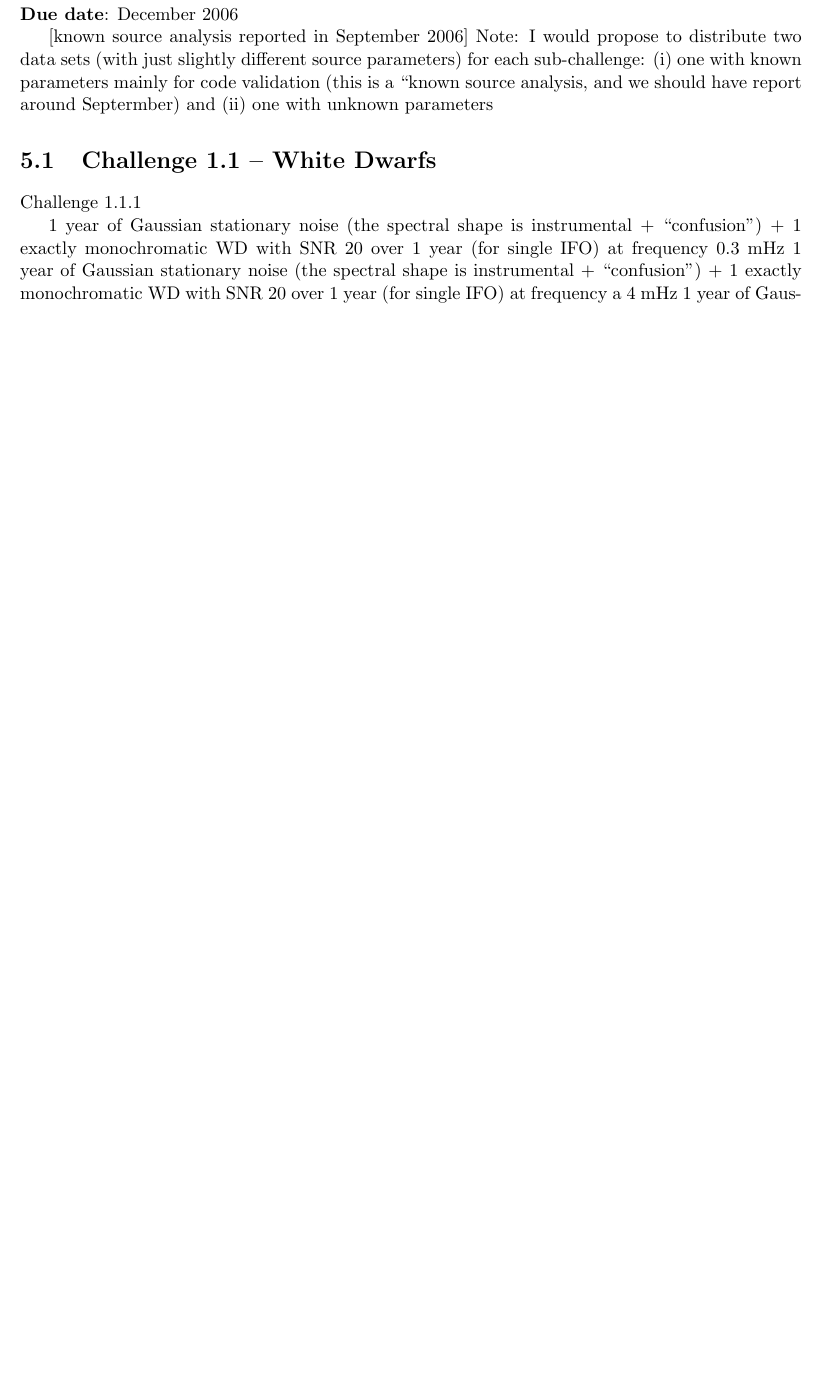
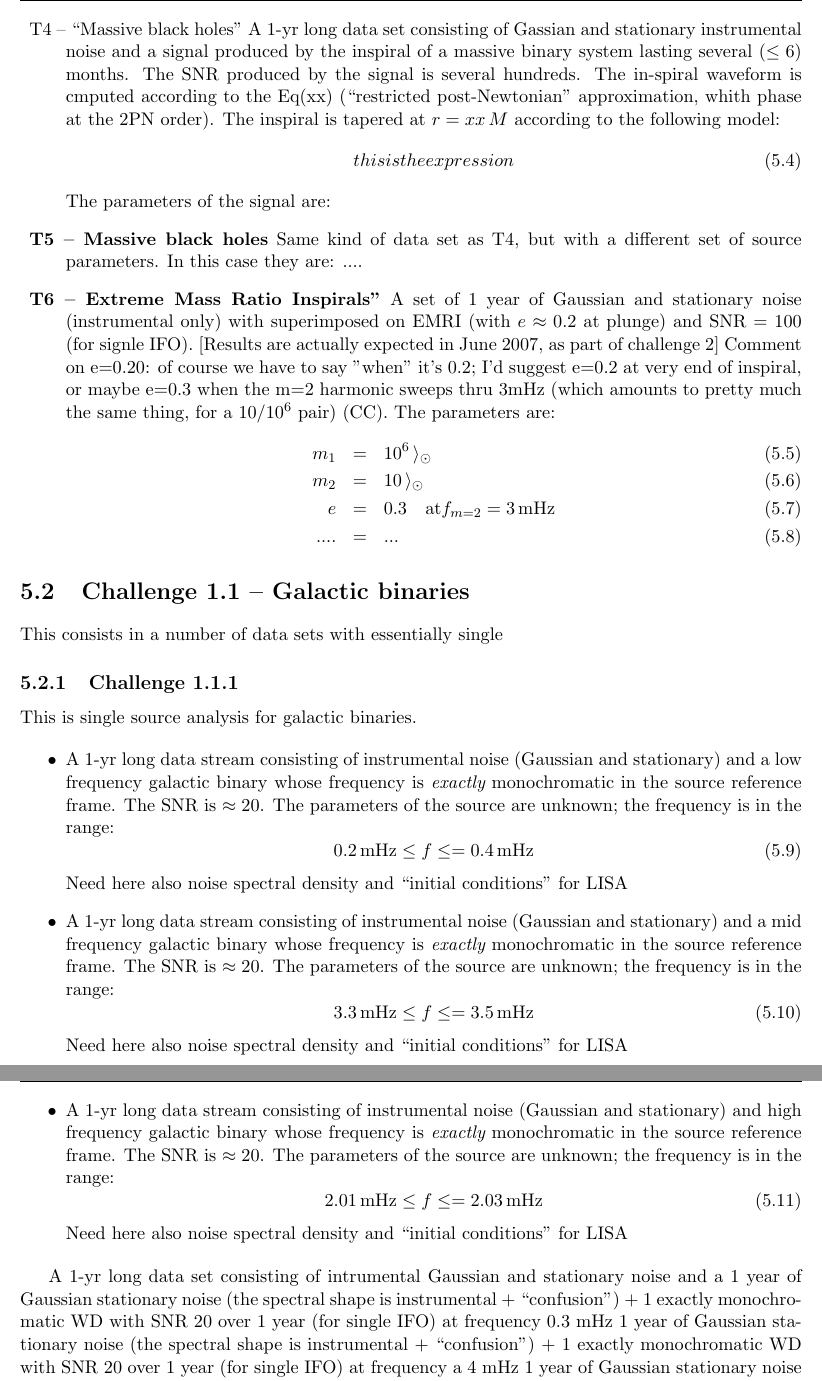
Before and after one commit to vallis/lisatools, a LaTeX thesis (Docs/challenge1.tex): part of page 38 of 43 before the commit and two parts of pages 39 and 40 of 45 after it, the two joined at a grey line, cut at the place of the change, the shorter picture padded with empty space. Compiled offline with pdfLaTeX.

Commit message:
some more details on challenge 1
git-svn-id: https://lisatools.googlecode.com/svn@8 c0d0b04f-df38-0410-a060-df9e05943d0e

```diff
--- a/Docs/challenge1.tex
+++ b/Docs/challenge1.tex
@@ -12,11 +12,11 @@
 \usepackage{fancyhdr}
 
 % some definitions
-\newcommand{\be}{\begin{equation}}
-\newcommand{\ee}{\end{equation}}
-%
-\newcommand{\bea}{\begin{eqnarray}}
-\newcommand{\eea}{\end{eqnarray}}
+\def\be{\begin{equation}}
+\def\ee{\end{equation}}
+%
+\def\bea{\begin{eqnarray}}
+\def\eea{\end{eqnarray}}
 %
 \def\ltsima{$\; \buildrel < \over \sim \;$}
 \def\simlt{\lower.5ex\hbox{\ltsima}}
@@ -2205,19 +2205,3 @@ for the same intrinsic parameters (multiple call to {\tt SetSourceLocation} and
 
 \chapter{Challenge 1}
 
-The goal of Challenge-1 is to enable the development of the necessary data analysis infrastructure and the tacking of simple LISA data analysis problems in which essentially one single source is present in the data stream. The challenges will concentrate on the minimum science requirements (galactic binaries, including verification binaries, and the in-spiral part of the coalescence of a massive black hole binary system. A data set containing an EMRI will also be made available, though the results are due
-
-{\bf ID}: Challenge-1\\
-{\bf Release date}: June 2006\\
-{\bf Due date}: December 2006
-
- [known source analysis reported in September 2006]
-Note: I would propose to distribute two data sets (with just slightly different source parameters) for each sub-challenge: (i) one with known parameters mainly for code validation (this is a “known source analysis, and we should have report around Septermber) and (ii) one with unknown parameters
-
-\section{Challenge 1.1 -- White Dwarfs}
-
-
-
-Challenge 1.1.1
-
-1 year of Gaussian stationary noise (the spectral shape is instrumental + “confusion”) + 1 exactly monochromatic WD with SNR 20 over 1 year (for single IFO) at frequency 0.3 mHz
@@ -2223,0 +2218 @@ Challenge 1.1.1
+\item{{\bf T1 -- Galactic binaries}} A 1-yr long data stream consisting of instrumental noise (Gaussian and stationary) and a low frequency galactic binary whose frequency is {\em exactly} monochromatic in the source reference frame and producing a SNR $\approx 20$. The parameters are:
@@ -2223,0 +2222,3 @@ Challenge 1.1.1
+Need here also noise spectral density and ``initial conditions'' for LISA
+
+\item{{\bf T2 -- Galactic binaries}} A 1-yr long data stream consisting of instrumental noise (Gaussian and stationary) and a mid frequency galactic binary whose frequency is {\em exactly} monochromatic in the source reference frame and producing a SNR $\approx 20$. The parameters are:
@@ -2223,0 +2228,3 @@ Challenge 1.1.1
+Need here also noise spectral density and ``initial conditions'' for LISA
+
+\item{{\bf T3 -- Galactic binaries}} A 1-yr long data stream consisting of instrumental noise (Gaussian and stationary) and a high frequency galactic binary whose frequency is {\em exactly} monochromatic in the source reference frame and producing a SNR $\approx 20$. The parameters are:
@@ -2224,3 +2234,58 @@ Challenge 1.1.1
+Need here also noise spectral density and ``initial conditions'' for LISA
+
+\item{T4 -- ``Massive black holes''} A 1-yr long data set consisting of Gassian and stationary instrumental noise and a signal produced by the inspiral of a massive binary system lasting several ($\le 6$) months. The SNR produced by the signal is several hundreds. The in-spiral waveform is cmputed according to the Eq(xx) (``restricted post-Newtonian'' approximation, whith phase at the 2PN order). The inspiral is tapered at $r = xx\,M$ according to the following model:
+\be
+this is the expression
+\ee
+The parameters of the signal are:
+
+\item{{\bf T5 -- Massive black holes}} Same kind of data set as T4, but with a different set of source parameters. In this case they are: ....
+
+
+\item{{\bf T6 -- Extreme Mass Ratio Inspirals''}} A set of 1 year of Gaussian and stationary noise (instrumental only) with superimposed on EMRI (with $e \approx 0.2$ at plunge) and SNR = 100 (for signle IFO). [Results are actually expected in June 2007, as part of challenge 2]
+Comment on e=0.20: of course we have to say "when" it's 0.2; I'd suggest e=0.2 at very end of inspiral, or maybe
+e=0.3  when the m=2 harmonic sweeps thru 3mHz (which amounts to pretty much the same thing, for a $10/10^6$ pair) (CC). The parameters are:
+\bea
+m_1 & = & 10^6\,\M_\odot \\
+m_2 & = & 10\,\M_\odot \\
+e & = & 0.3 \quad\mathrm{at} f_{m = 2} = 3\,\mathrm{mHz}\\
+.... & = & ...
+\eea
+
+
+\end{description}
+
+\section{Challenge 1.1 -- Galactic binaries}
+
+This consists in a number of data sets with essentially single
+
+
+\subsection{Challenge 1.1.1}
+
+This is single source analysis for galactic binaries.
+
+\begin{itemize}
+\item A 1-yr long data stream consisting of instrumental noise (Gaussian and stationary) and a low frequency galactic binary whose frequency is {\em exactly} monochromatic in the source reference frame. The SNR is $\approx 20$. The parameters of the source are unknown; the frequency is in the range:
+\be
+0.2\,\mathrm{mHz} \le f \le = 0.4\,\mathrm{mHz}
+\ee
+Need here also noise spectral density and ``initial conditions'' for LISA
+
+\item A 1-yr long data stream consisting of instrumental noise (Gaussian and stationary) and a mid frequency galactic binary whose frequency is {\em exactly} monochromatic in the source reference frame. The SNR is $\approx 20$. The parameters of the source are unknown; the frequency is in the range:
+\be
+3.3\,\mathrm{mHz} \le f \le = 3.5\,\mathrm{mHz}
+\ee
+Need here also noise spectral density and ``initial conditions'' for LISA
+
+\item A 1-yr long data stream consisting of instrumental noise (Gaussian and stationary) and high frequency galactic binary whose frequency is {\em exactly} monochromatic in the source reference frame. The SNR is $\approx 20$. The parameters of the source are unknown; the frequency is in the range:
+\be
+2.01\,\mathrm{mHz} \le f \le = 2.03\,\mathrm{mHz}
+\ee
+Need here also noise spectral density and ``initial conditions'' for LISA
+
+\end{itemize}
+
+A 1-yr long data set consisting of intrumental Gaussian and stationary noise and a 1 year of Gaussian stationary noise (the spectral shape is instrumental + “confusion”) + 1 exactly monochromatic WD with SNR 20 over 1 year (for single IFO) at frequency 0.3 mHz
 1 year of Gaussian stationary noise (the spectral shape is instrumental + “confusion”) + 1 exactly monochromatic WD with SNR 20 over 1 year (for single IFO) at frequency a 4 mHz
 1 year of Gaussian stationary noise (the spectral shape is instrumental + “confusion”) + 1 exactly monochromatic WD with SNR 20 over 1 year (for single IFO) at frequency a 20 mHz
 Note: should we just choose one of the above?
```
Also changed, not shown: Docs/challenge1.tex (19 more changed lines).
